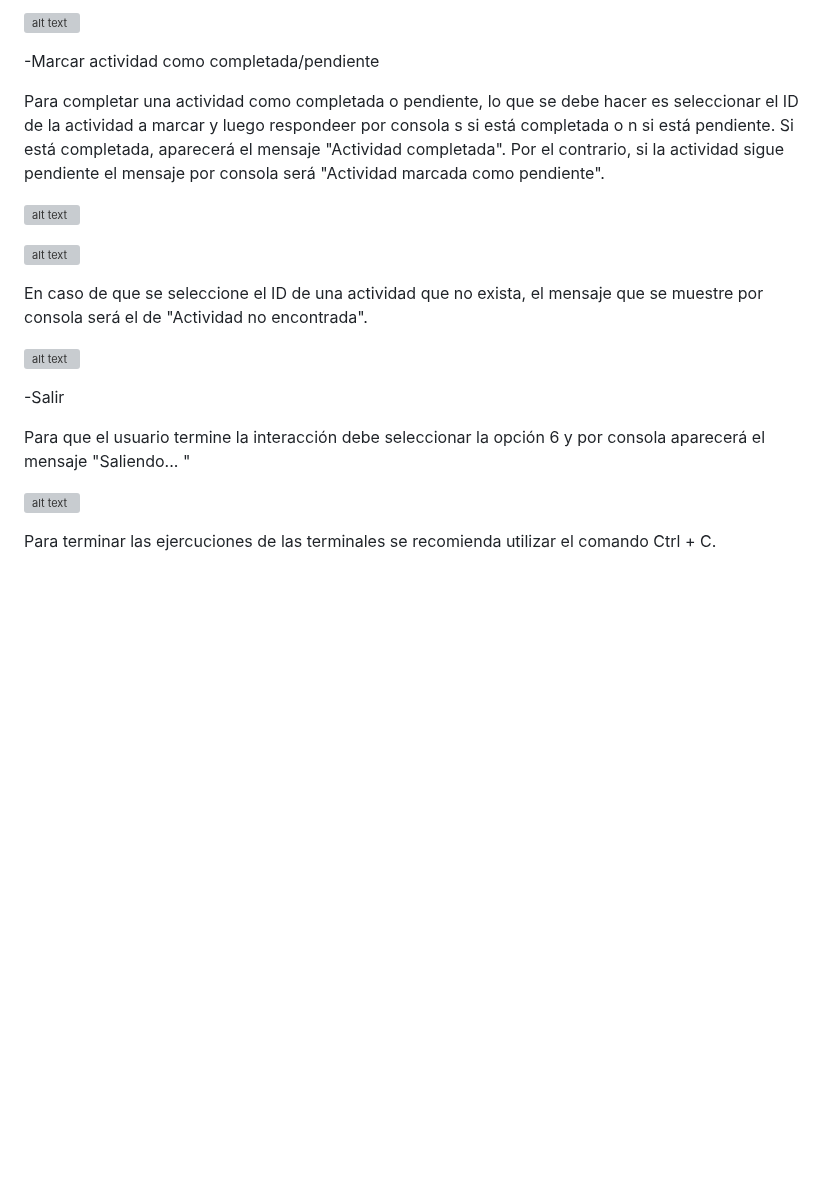
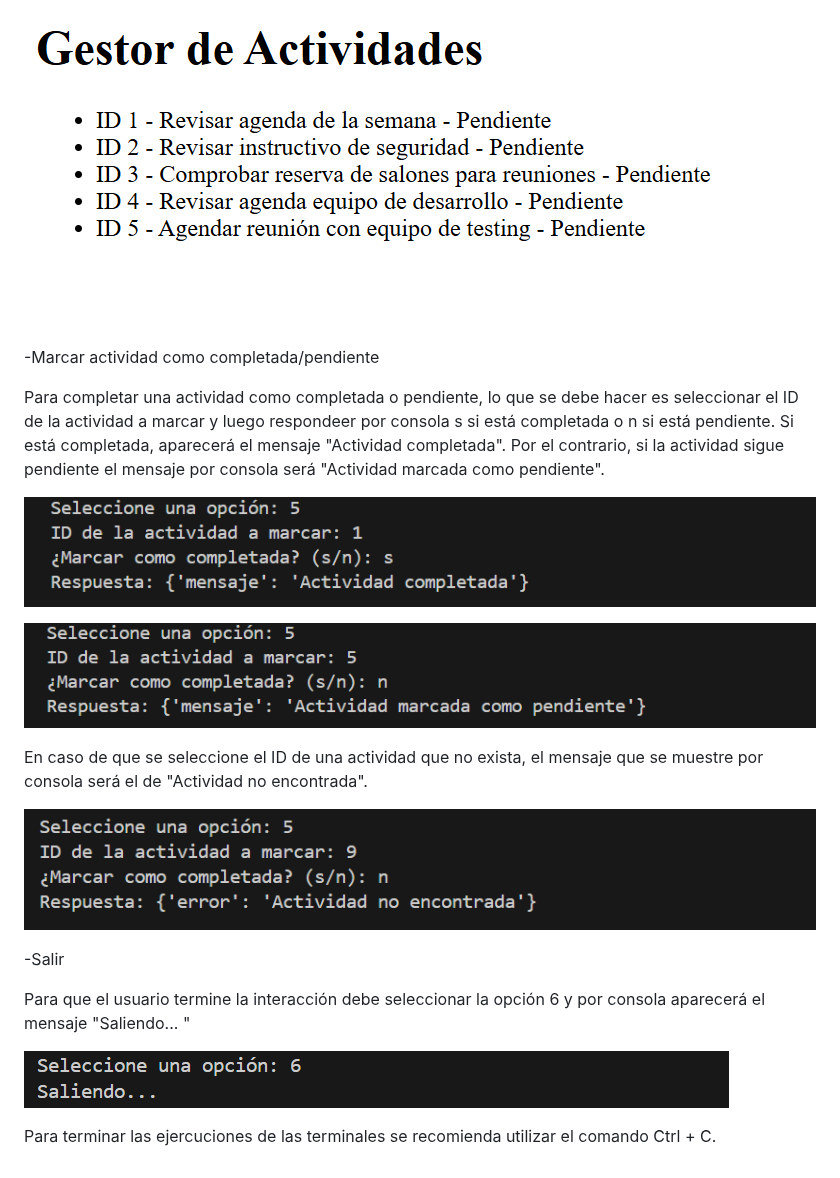
Before and after one commit to agustinabartolome/PFO_2, a Markdown page: README.md, the part around one of its changes. GitHub-like rendering; blank space fills up the shorter version; grey boxes are pictures that could not be loaded.

```diff
--- a/README.md
+++ b/README.md
@@ -67,22 +67,22 @@ Nos muestra el listado de actividades
 
-![alt text](images\image-13.png)
+![alt text](images/image-13.png)
 
 -Marcar actividad como completada/pendiente
 
 Para completar una actividad como completada o pendiente, lo que se debe hacer es seleccionar el ID de la actividad a marcar y luego respondeer por consola s si está completada o n si está pendiente. Si está completada, aparecerá el mensaje "Actividad completada". Por el contrario, si la actividad sigue pendiente el mensaje por consola será "Actividad marcada como pendiente".
 
-![alt text](images\image-14.png)
+![alt text](images/image-14.png)
 
-![alt text](images\image-16.png)
+![alt text](images/image-16.png)
 
 En caso de que se seleccione el ID de una actividad que no exista, el mensaje que se muestre por consola será el de "Actividad no encontrada".
 
-![alt text](image-15.png)
+![alt text](images/image-15.png)
 
 -Salir
 
 Para que el usuario termine la interacción debe seleccionar la opción 6 y por consola aparecerá el mensaje "Saliendo... "
 
-![alt text](images\image-11.png)
+![alt text](images/image-11.png)
 
 Para terminar las ejercuciones de las terminales se recomienda utilizar el comando Ctrl + C.
```
Also changed, not shown: other parts of README.md (+13 -13 lines).
